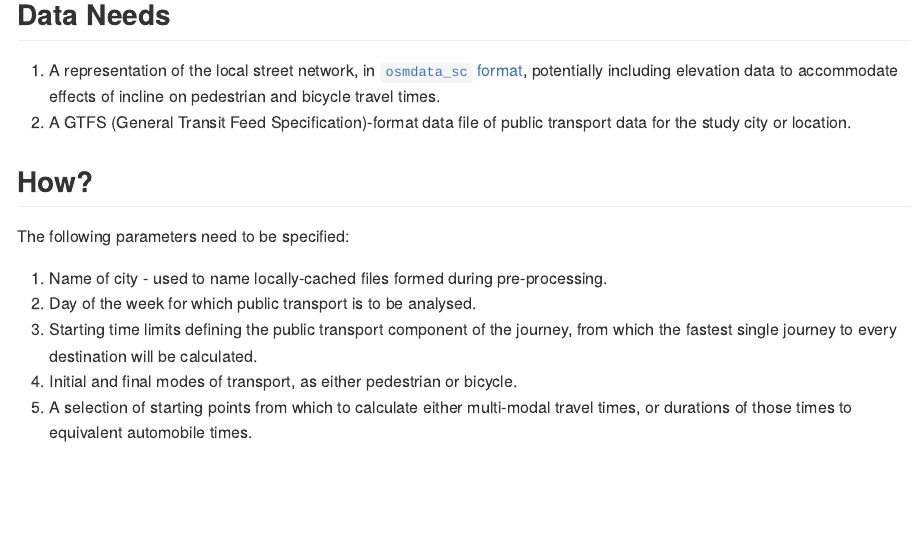
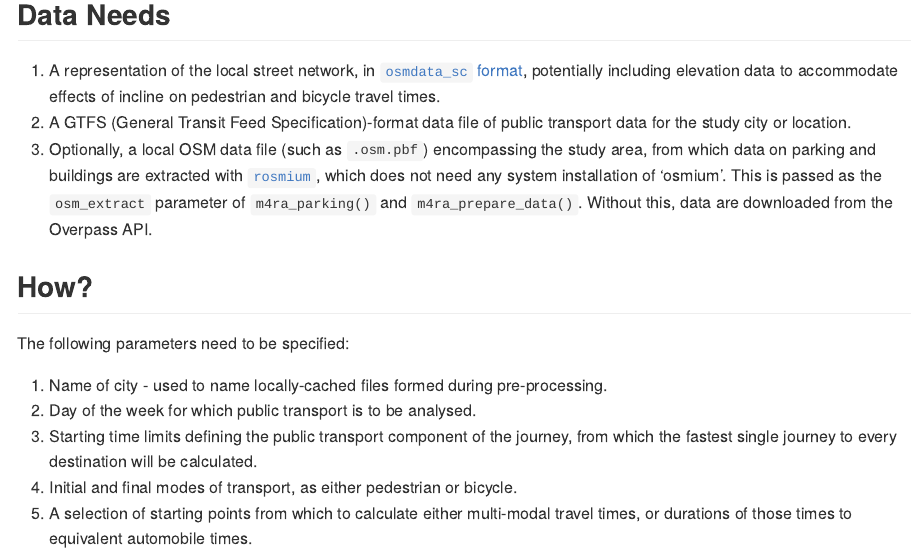
Before and after one commit to UrbanAnalyst/m4ra, an R Markdown document (README.Rmd): the page in a window 1100 px wide, from 260 px down. The pictures show the output file README.md that the author committed with the source, drawn offline in the style of GitHub; badge pictures from the web are left out.

Commit message:
update readme

```diff
--- a/README.Rmd
+++ b/README.Rmd
@@ -1,3 +1,12 @@
+---
+title: "m4ra: Many-to-Many Multi-Modal Routing Aggregator"
+output:
+  md_document:
+    variant: markdown_github
+
+  rmarkdown::html_vignette:
+    self_contained: no
+---
 
 [![R build
 status](https://github.com/UrbanAnalyst/m4ra/workflows/R-CMD-check/badge.svg)](https://github.com/UrbanAnalyst/m4ra/actions?query=workflow%3AR-CMD-check)
@@ -22,6 +31,12 @@ status](https://github.com/UrbanAnalyst/m4ra/workflows/R-CMD-check/badge.svg)](h
    pedestrian and bicycle travel times.
 2. A GTFS (General Transit Feed Specification)-format data file of public
    transport data for the study city or location.
+3. Optionally, a local OSM data file (such as `.osm.pbf`) encompassing the study
+   area, from which data on parking and buildings are extracted with
+   [`rosmium`](https://github.com/mpadge/rosmium), which does not need any
+   system installation of 'osmium'. This is passed as the `osm_extract`
+   parameter of `m4ra_parking()` and `m4ra_prepare_data()`. Without this, data
+   are downloaded from the Overpass API.
 
 ## How?
 
```
Also changed, not shown: README.md, 2 other files.
